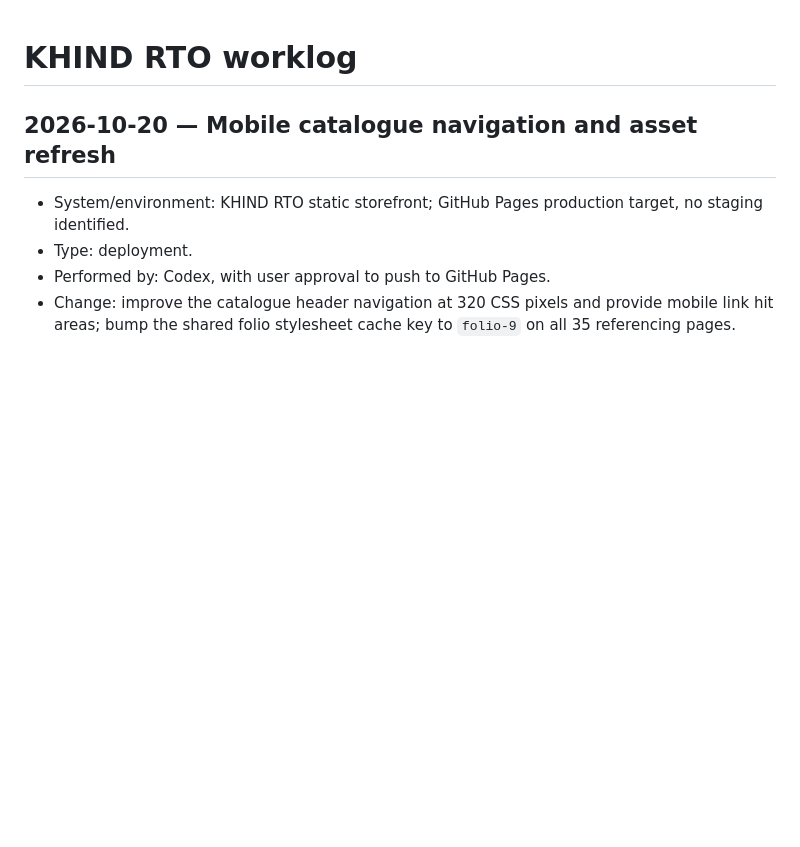
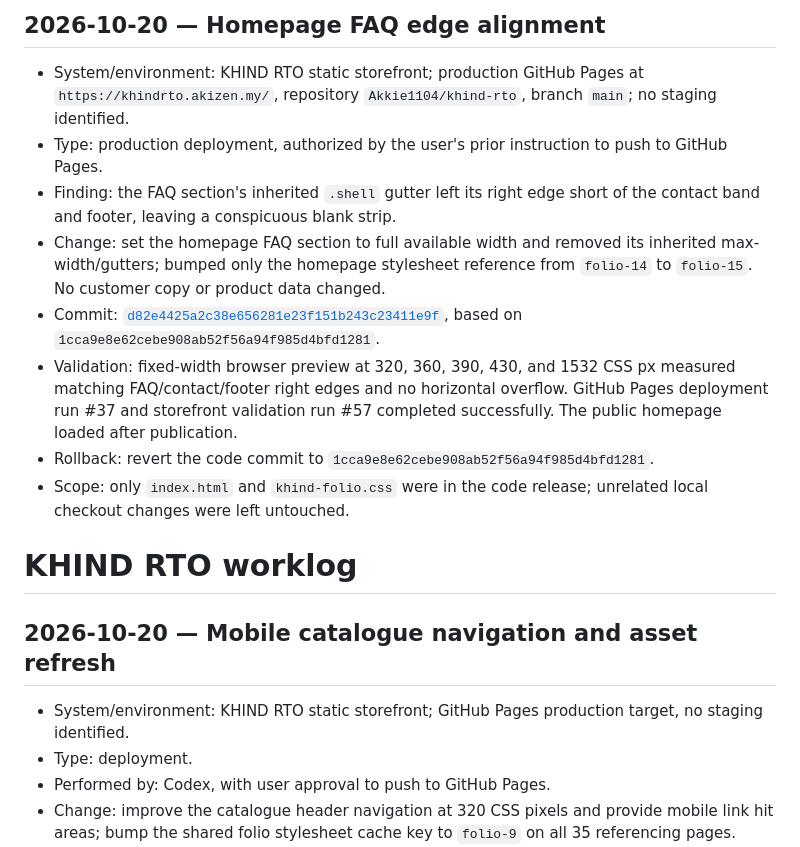
Before and after one commit to Akkie1104/khind-rto, a Markdown page: WORKLOG.md, the part around the change. GitHub-like rendering; blank space fills up the shorter version.

Commit message:
Record homepage visual alignment release

```diff
--- a/WORKLOG.md
+++ b/WORKLOG.md
@@ -1,3 +1,14 @@
+## 2026-10-20 — Homepage FAQ edge alignment
+
+- System/environment: KHIND RTO static storefront; production GitHub Pages at `https://khindrto.akizen.my/`, repository `Akkie1104/khind-rto`, branch `main`; no staging identified.
+- Type: production deployment, authorized by the user's prior instruction to push to GitHub Pages.
+- Finding: the FAQ section's inherited `.shell` gutter left its right edge short of the contact band and footer, leaving a conspicuous blank strip.
+- Change: set the homepage FAQ section to full available width and removed its inherited max-width/gutters; bumped only the homepage stylesheet reference from `folio-14` to `folio-15`. No customer copy or product data changed.
+- Commit: [`d82e4425a2c38e656281e23f151b243c23411e9f`](https://github.com/Akkie1104/khind-rto/commit/d82e4425a2c38e656281e23f151b243c23411e9f), based on `1cca9e8e62cebe908ab52f56a94f985d4bfd1281`.
+- Validation: fixed-width browser preview at 320, 360, 390, 430, and 1532 CSS px measured matching FAQ/contact/footer right edges and no horizontal overflow. GitHub Pages deployment run #37 and storefront validation run #57 completed successfully. The public homepage loaded after publication.
+- Rollback: revert the code commit to `1cca9e8e62cebe908ab52f56a94f985d4bfd1281`.
+- Scope: only `index.html` and `khind-folio.css` were in the code release; unrelated local checkout changes were left untouched.
+
 # KHIND RTO worklog
 
 ## 2026-10-20 — Mobile catalogue navigation and asset refresh
```
Also changed, not shown: CURRENT_STATE.md (+8 -0 lines).
